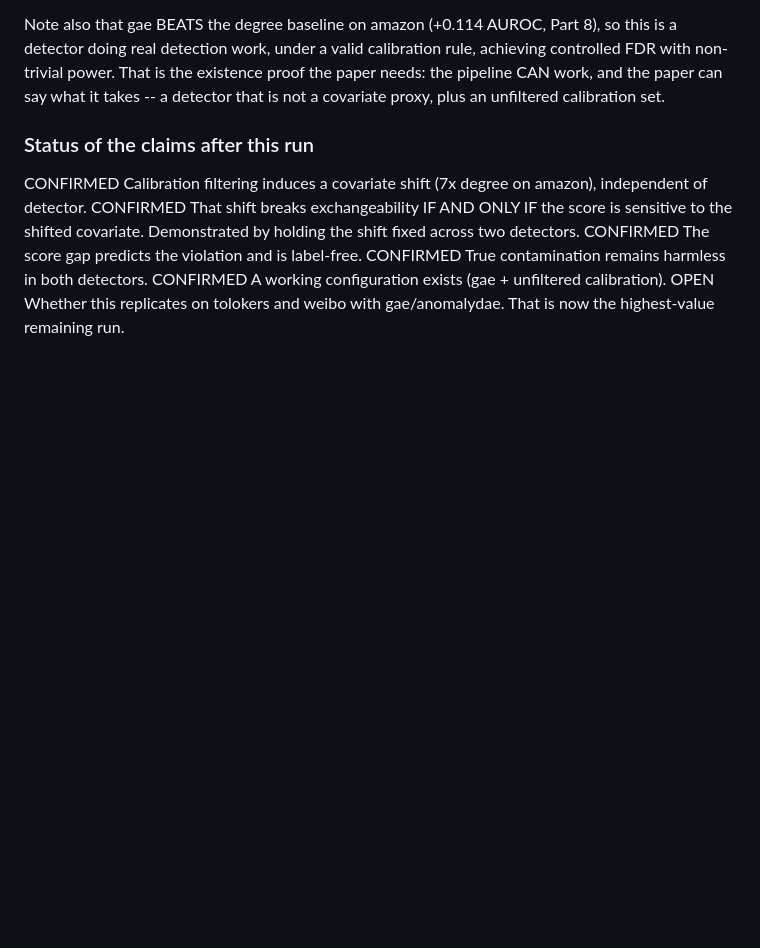
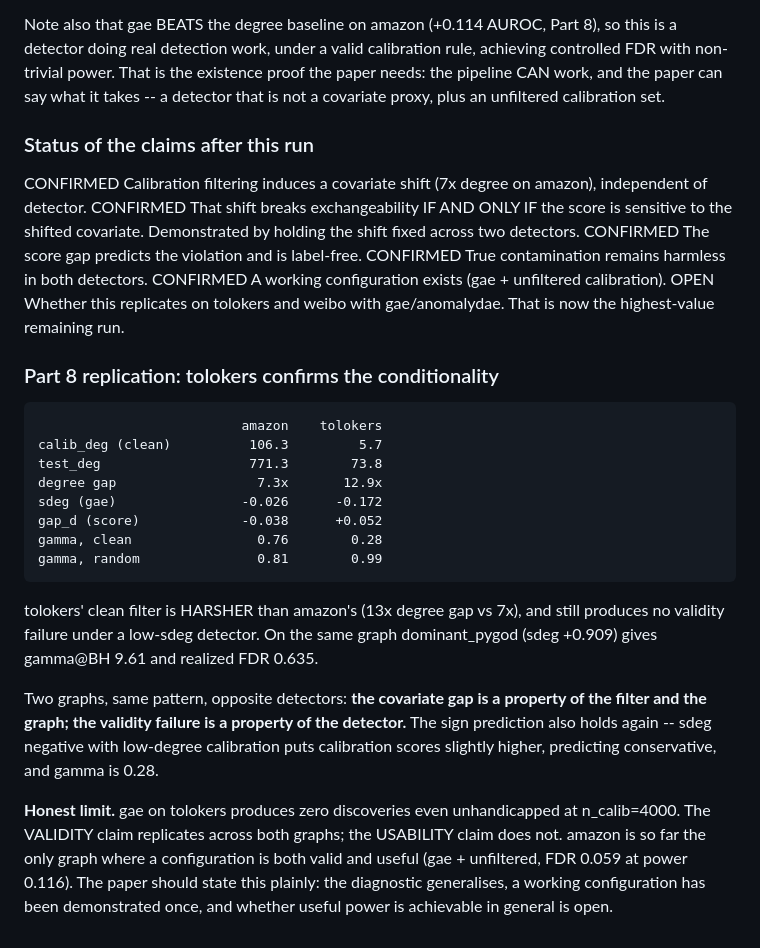
Before and after one commit to SuhaanG/conformal-graph-anomaly, a Markdown page: theory/joint_discovery_threshold_proposition.md, the part around the change. Drawn GitHub-style; blank space fills up the shorter version.

```diff
--- a/theory/joint_discovery_threshold_proposition.md
+++ b/theory/joint_discovery_threshold_proposition.md
@@ -1135,3 +1135,32 @@ calibration set.
   CONFIRMED  A working configuration exists (gae + unfiltered calibration).
   OPEN       Whether this replicates on tolokers and weibo with gae/anomalydae.
              That is now the highest-value remaining run.
+
+### Part 8 replication: tolokers confirms the conditionality
+
+                              amazon    tolokers
+    calib_deg (clean)          106.3         5.7
+    test_deg                   771.3        73.8
+    degree gap                  7.3x       12.9x
+    sdeg (gae)                -0.026      -0.172
+    gap_d (score)             -0.038      +0.052
+    gamma, clean                0.76        0.28
+    gamma, random               0.81        0.99
+
+tolokers' clean filter is HARSHER than amazon's (13x degree gap vs 7x), and
+still produces no validity failure under a low-sdeg detector. On the same graph
+dominant_pygod (sdeg +0.909) gives gamma@BH 9.61 and realized FDR 0.635.
+
+Two graphs, same pattern, opposite detectors: **the covariate gap is a property
+of the filter and the graph; the validity failure is a property of the
+detector.** The sign prediction also holds again -- sdeg negative with
+low-degree calibration puts calibration scores slightly higher, predicting
+conservative, and gamma is 0.28.
+
+**Honest limit.** gae on tolokers produces zero discoveries even unhandicapped
+at n_calib=4000. The VALIDITY claim replicates across both graphs; the
+USABILITY claim does not. amazon is so far the only graph where a configuration
+is both valid and useful (gae + unfiltered, FDR 0.059 at power 0.116). The
+paper should state this plainly: the diagnostic generalises, a working
+configuration has been demonstrated once, and whether useful power is
+achievable in general is open.
```
Also changed, not shown: PAPER_REFRAME_HANDOFF.md (+18 -6 lines).
